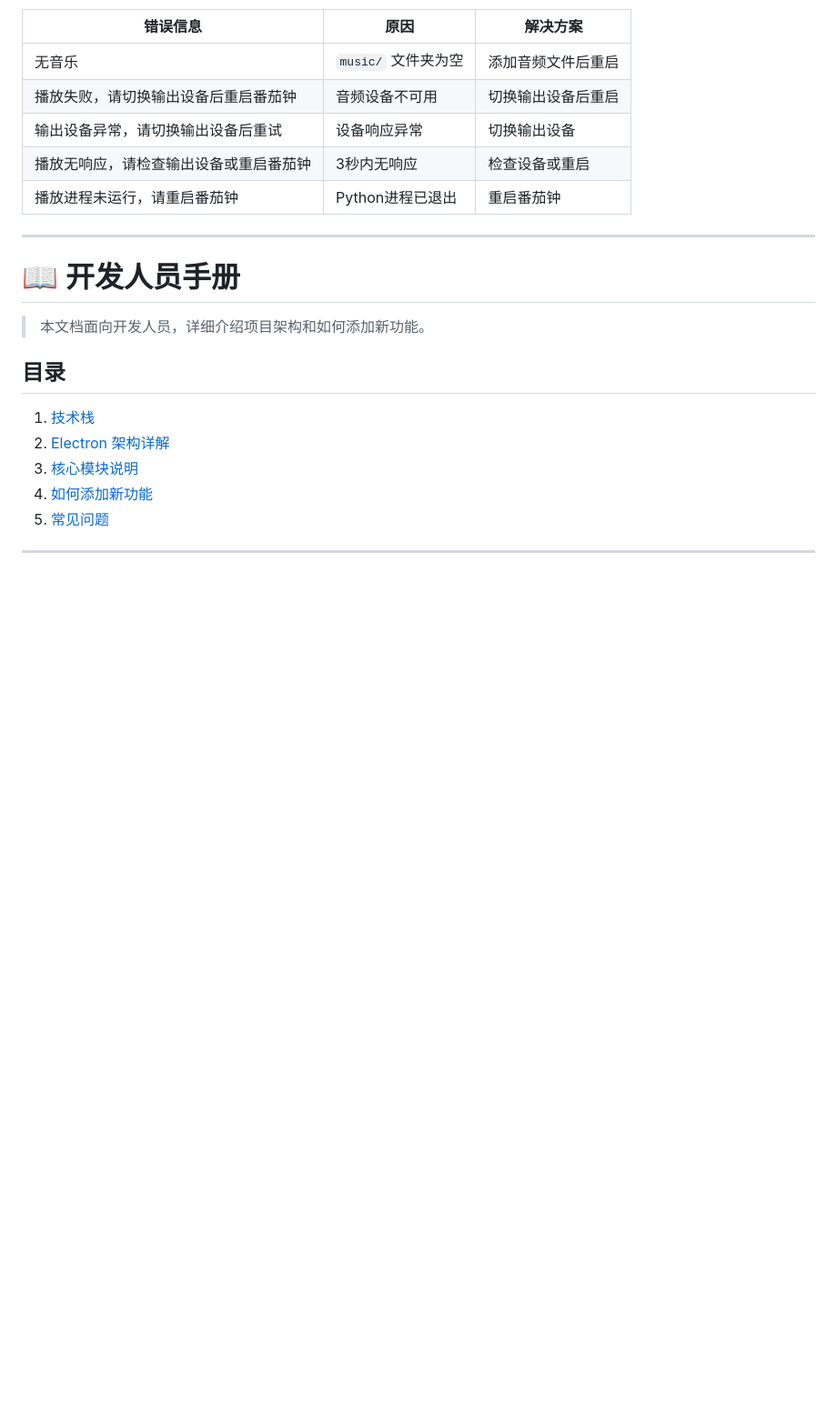
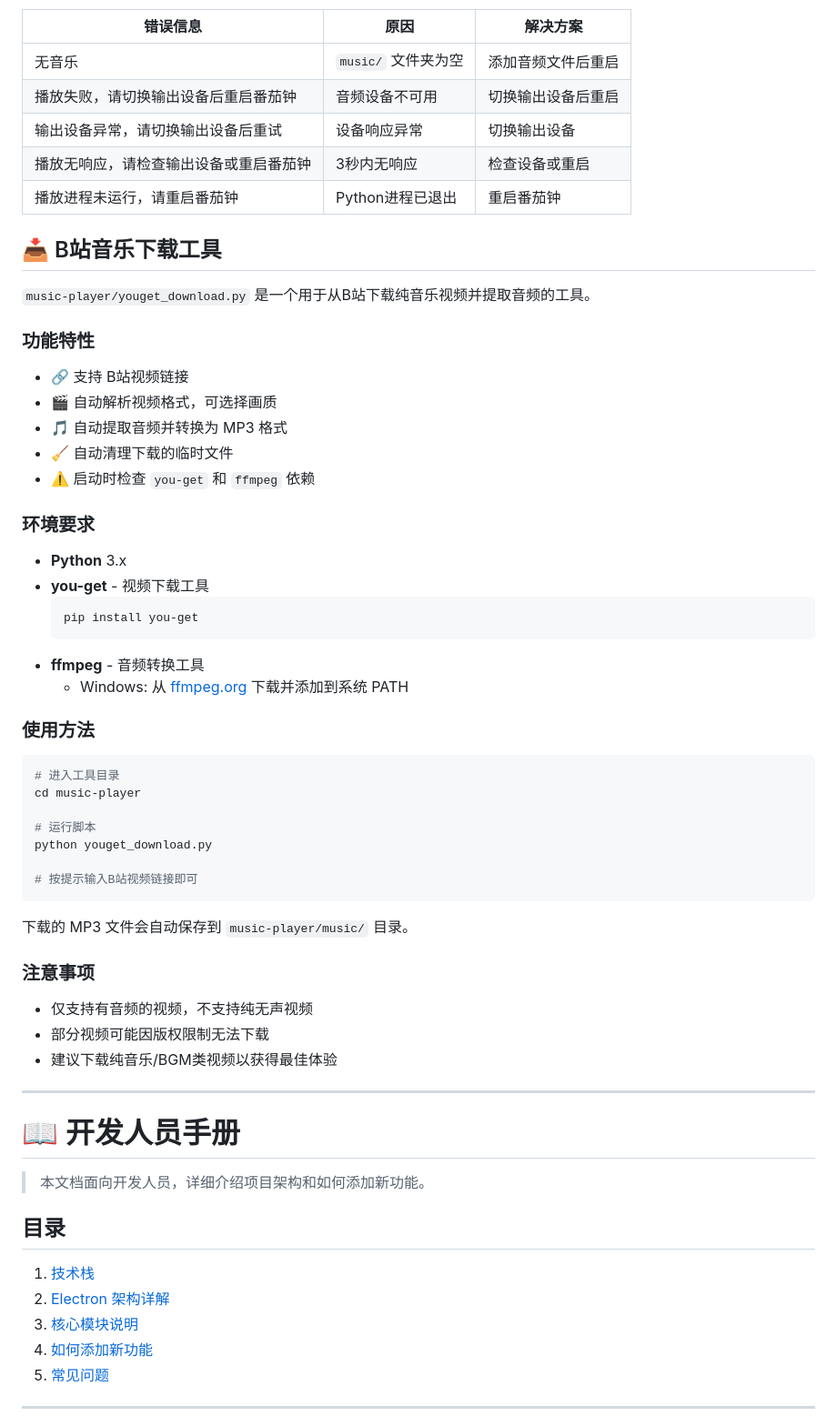
Before and after one commit to liaowenqi123/electron_pomodoro, a Markdown page: README.md, the part around the change. Shown at 91% size. Drawn GitHub-style; blank space fills up the shorter version.

Commit message:
docs: 添加B站音乐下载工具使用说明

````diff
--- a/README.md
+++ b/README.md
@@ -237,6 +237,48 @@ electron_pomodoro/
 | 输出设备异常，请切换输出设备后重试 | 设备响应异常 | 切换输出设备 |
 | 播放无响应，请检查输出设备或重启番茄钟 | 3秒内无响应 | 检查设备或重启 |
 | 播放进程未运行，请重启番茄钟 | Python进程已退出 | 重启番茄钟 |
+
+## 📥 B站音乐下载工具
+
+`music-player/youget_download.py` 是一个用于从B站下载纯音乐视频并提取音频的工具。
+
+### 功能特性
+
+- 🔗 支持 B站视频链接
+- 🎬 自动解析视频格式，可选择画质
+- 🎵 自动提取音频并转换为 MP3 格式
+- 🧹 自动清理下载的临时文件
+- ⚠️ 启动时检查 `you-get` 和 `ffmpeg` 依赖
+
+### 环境要求
+
+- **Python** 3.x
+- **you-get** - 视频下载工具
+  ```bash
+  pip install you-get
+  ```
+- **ffmpeg** - 音频转换工具
+  - Windows: 从 [ffmpeg.org](https://ffmpeg.org/download.html) 下载并添加到系统 PATH
+
+### 使用方法
+
+```bash
+# 进入工具目录
+cd music-player
+
+# 运行脚本
+python youget_download.py
+
+# 按提示输入B站视频链接即可
+```
+
+下载的 MP3 文件会自动保存到 `music-player/music/` 目录。
+
+### 注意事项
+
+- 仅支持有音频的视频，不支持纯无声视频
+- 部分视频可能因版权限制无法下载
+- 建议下载纯音乐/BGM类视频以获得最佳体验
 
 ---
 
````
